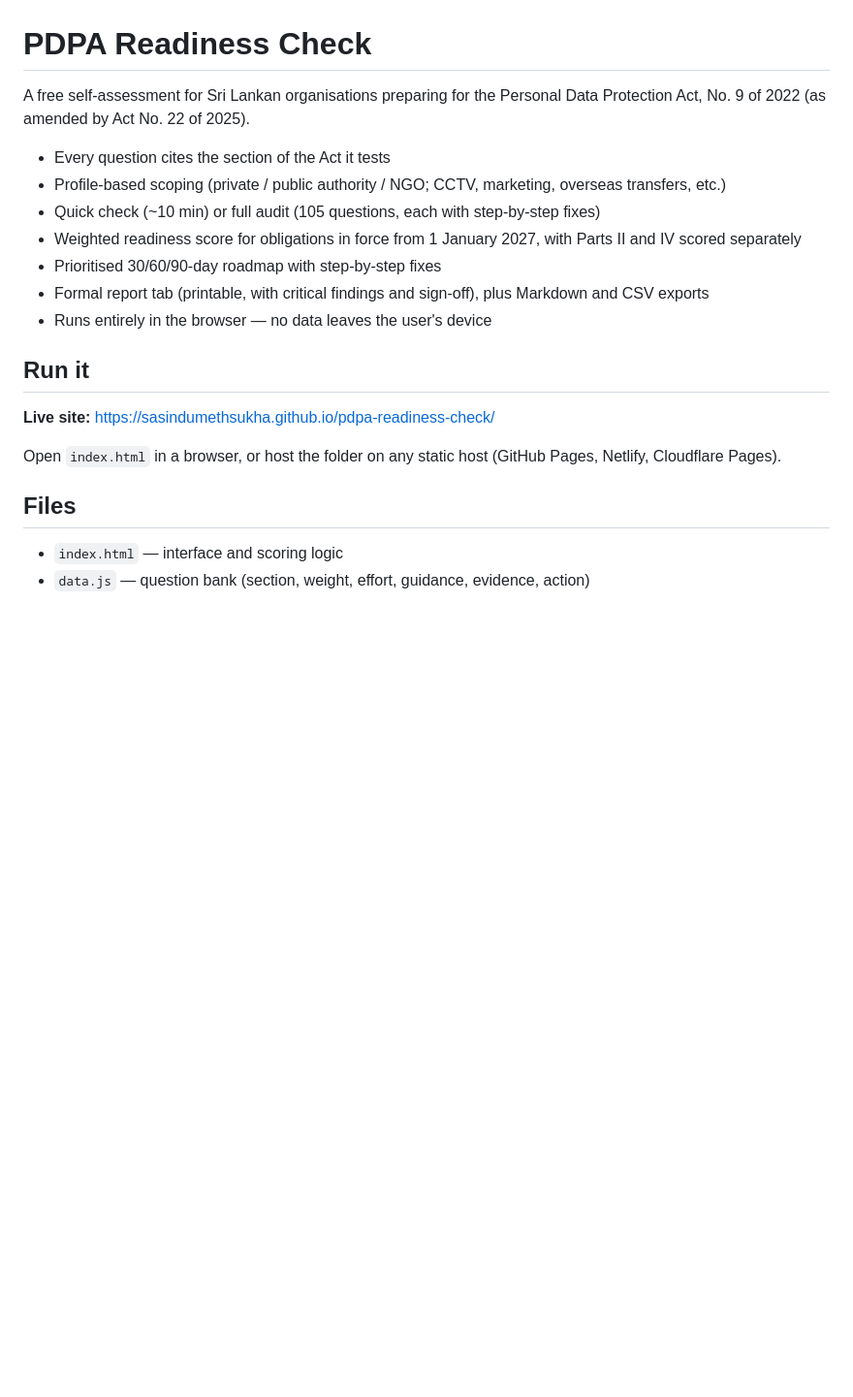
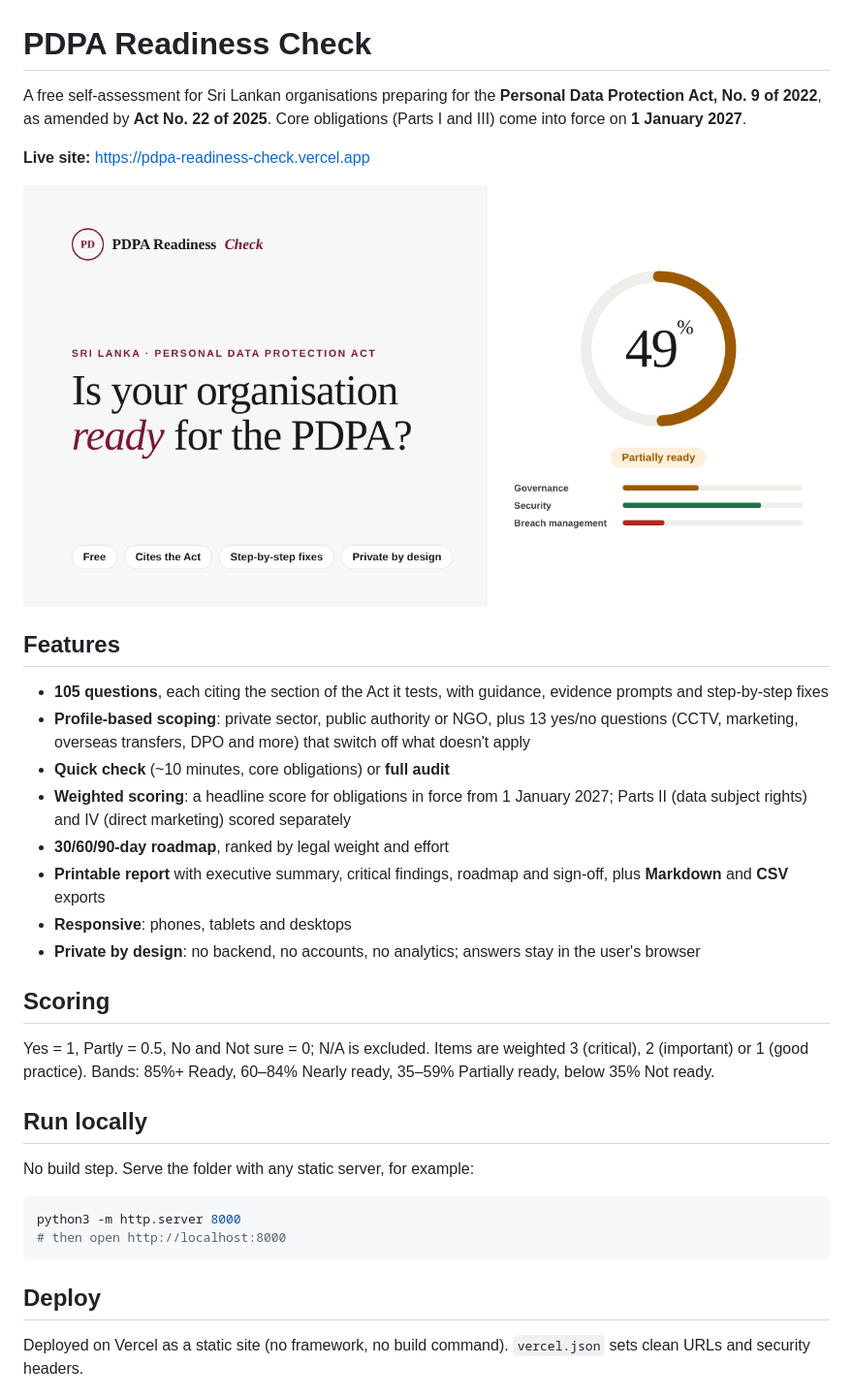
Before and after one commit to SasinduMethsukha/pdpa-readiness-check, a Markdown page: README.md, the part around one of its changes. Shown at 97% size. Drawn GitHub-style; pictures changed too: og-image.png (added); blank space fills up the shorter version.

````diff
--- a/README.md
+++ b/README.md
@@ -1,20 +1,32 @@
 # PDPA Readiness Check
 
-A free self-assessment for Sri Lankan organisations preparing for the Personal Data Protection Act, No. 9 of 2022 (as amended by Act No. 22 of 2025).
+A free self-assessment for Sri Lankan organisations preparing for the **Personal Data Protection Act, No. 9 of 2022**, as amended by **Act No. 22 of 2025**. Core obligations (Parts I and III) come into force on **1 January 2027**.
 
-- Every question cites the section of the Act it tests
-- Profile-based scoping (private / public authority / NGO; CCTV, marketing, overseas transfers, etc.)
-- Quick check (~10 min) or full audit (105 questions, each with step-by-step fixes)
-- Weighted readiness score for obligations in force from 1 January 2027, with Parts II and IV scored separately
-- Prioritised 30/60/90-day roadmap with step-by-step fixes
-- Formal report tab (printable, with critical findings and sign-off), plus Markdown and CSV exports
-- Runs entirely in the browser — no data leaves the user's device
+**Live site:** https://pdpa-readiness-check.vercel.app
 
-## Run it
-**Live site:** https://sasindumethsukha.github.io/pdpa-readiness-check/
+![PDPA Readiness Check preview](og-image.png)
 
-Open `index.html` in a browser, or host the folder on any static host (GitHub Pages, Netlify, Cloudflare Pages).
+## Features
+- **105 questions**, each citing the section of the Act it tests, with guidance, evidence prompts and step-by-step fixes
+- **Profile-based scoping**: private sector, public authority or NGO, plus 13 yes/no questions (CCTV, marketing, overseas transfers, DPO and more) that switch off what doesn't apply
+- **Quick check** (~10 minutes, core obligations) or **full audit**
+- **Weighted scoring**: a headline score for obligations in force from 1 January 2027; Parts II (data subject rights) and IV (direct marketing) scored separately
+- **30/60/90-day roadmap**, ranked by legal weight and effort
+- **Printable report** with executive summary, critical findings, roadmap and sign-off, plus **Markdown** and **CSV** exports
+- **Responsive**: phones, tablets and desktops
+- **Private by design**: no backend, no accounts, no analytics; answers stay in the user's browser
 
-## Files
-- `index.html` — interface and scoring logic
-- `data.js` — question bank (section, weight, effort, guidance, evidence, action)
+## Scoring
+Yes = 1, Partly = 0.5, No and Not sure = 0; N/A is excluded. Items are weighted 3 (critical), 2 (important) or 1 (good practice). Bands: 85%+ Ready, 60–84% Nearly ready, 35–59% Partially ready, below 35% Not ready.
+
+## Run locally
+No build step. Serve the folder with any static server, for example:
+
+```bash
+python3 -m http.server 8000
+# then open http://localhost:8000
+```
+
+## Deploy
+Deployed on Vercel as a static site (no framework, no build command). `vercel.json` sets clean URLs and security headers.
+
````
Also changed, not shown: other parts of README.md (+19 -1 lines), CHANGELOG.md (added, +15 -0 lines), SECURITY.md (added, +12 -0 lines), apple-touch-icon.png (added), icon-192.png (added), icon-512.png (added), 10 other files.
